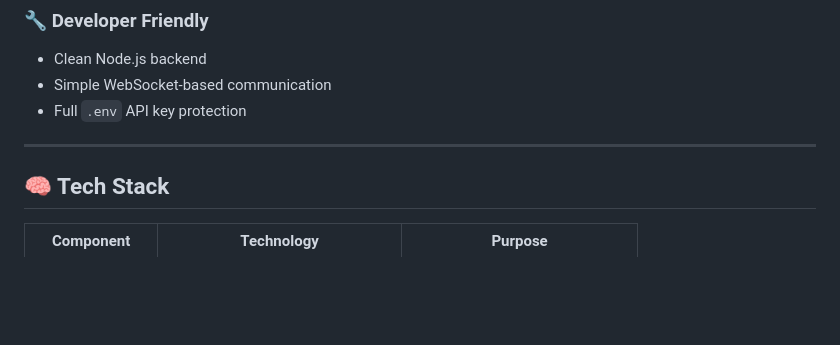
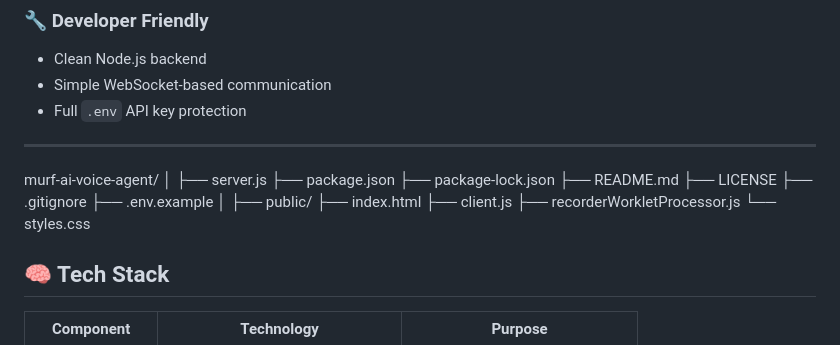
Before and after one commit to saketh1125/murf-ai-voice-agent, a Markdown page: README.md, the part around the change. GitHub-like rendering; blank space fills up the shorter version.

```diff
--- a/README.md
+++ b/README.md
@@ -46,6 +46,22 @@ It is specifically designed as an **Emergency Medical Assistant**, providing cle
 * Full `.env` API key protection
 
 ---
+murf-ai-voice-agent/
+│
+├── server.js
+├── package.json
+├── package-lock.json
+├── README.md
+├── LICENSE
+├── .gitignore
+├── .env.example
+│
+├── public/
+   ├── index.html
+   ├── client.js
+   ├── recorderWorkletProcessor.js
+   └── styles.css
+
 
 ## 🧠 Tech Stack
 
```
